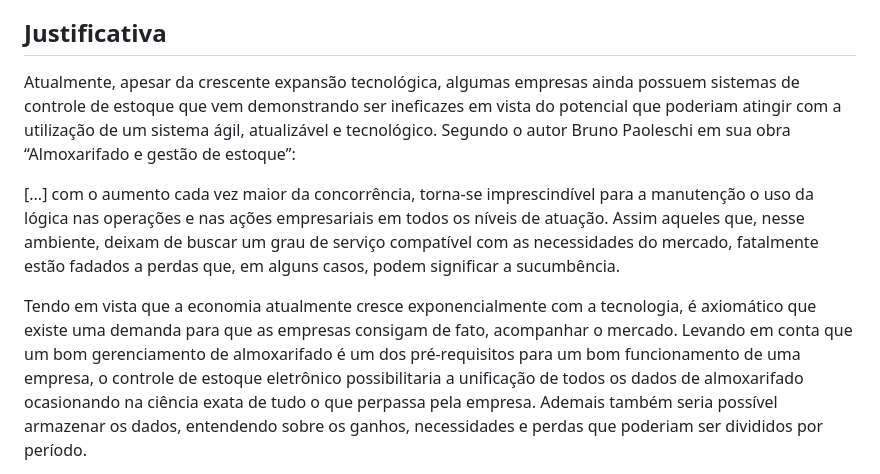
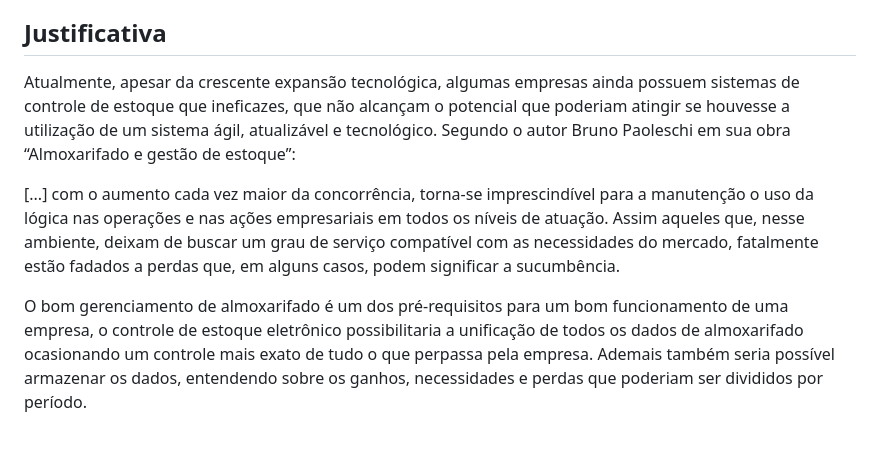
Before and after one commit to ICEI-PUC-Minas-PMV-ADS/pmv-ads-2023-2-e1-proj-web-t12-estoque-no-bolso, a Markdown page: documentos/01-Documentação de Contexto.md, the part around the change printed below. Rendered like a GitHub page; blank space fills up the shorter version.

Commit message:
Update 01-Documentação de Contexto.md
Oi pessoal, fiz aqui também pequenos ajustes no texto.

```diff
--- a/documentos/01-Documentação de Contexto.md
+++ b/documentos/01-Documentação de Contexto.md
@@ -28,9 +28,9 @@ Como objetivos específicos podemos listar:
 
 
 
-Atualmente, apesar da crescente expansão tecnológica, algumas empresas ainda possuem sistemas de controle de estoque que vem demonstrando ser ineficazes em vista do potencial que poderiam atingir com a utilização de um sistema ágil, atualizável e tecnológico. Segundo o autor Bruno Paoleschi em sua obra “Almoxarifado e gestão de estoque”:
+Atualmente, apesar da crescente expansão tecnológica, algumas empresas ainda possuem sistemas de controle de estoque que ineficazes, que não alcançam o potencial que poderiam atingir se houvesse a utilização de um sistema ágil, atualizável e tecnológico. Segundo o autor Bruno Paoleschi em sua obra “Almoxarifado e gestão de estoque”:
 
 [...] com o aumento cada vez maior da concorrência, torna-se imprescindível para a manutenção o uso da lógica nas operações e nas ações empresariais em todos os níveis de atuação. Assim aqueles que, nesse ambiente, deixam de buscar um grau de serviço compatível com as necessidades do mercado, fatalmente estão fadados a perdas que, em alguns casos, podem significar a sucumbência.
 
-Tendo em vista que a economia atualmente cresce exponencialmente com a tecnologia, é axiomático que existe uma demanda para que as empresas consigam de fato, acompanhar o mercado. Levando em conta que um bom gerenciamento de almoxarifado é um dos pré-requisitos para um bom funcionamento de uma empresa, o controle de estoque eletrônico possibilitaria a unificação de todos os dados de almoxarifado ocasionando na ciência exata de tudo o que perpassa pela empresa. Ademais também seria possível armazenar os dados, entendendo sobre os ganhos, necessidades e perdas que poderiam ser divididos por período.
+O bom gerenciamento de almoxarifado é um dos pré-requisitos para um bom funcionamento de uma empresa, o controle de estoque eletrônico possibilitaria a unificação de todos os dados de almoxarifado ocasionando um controle mais exato de tudo o que perpassa pela empresa. Ademais também seria possível armazenar os dados, entendendo sobre os ganhos, necessidades e perdas que poderiam ser divididos por período.
 
```
Also changed, not shown: other parts of documentos/01-Documentação de Contexto.md (+3 -1 lines).
